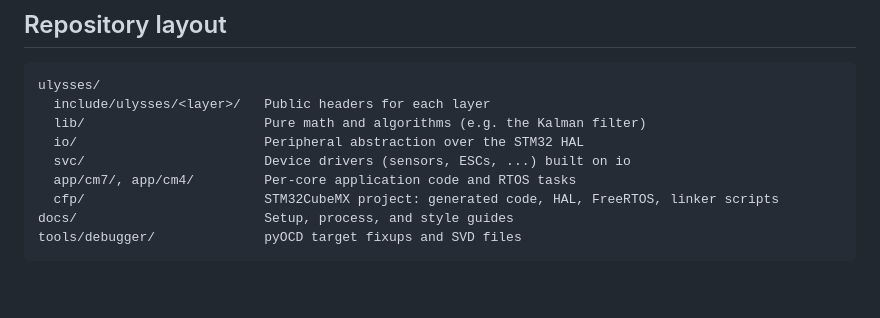
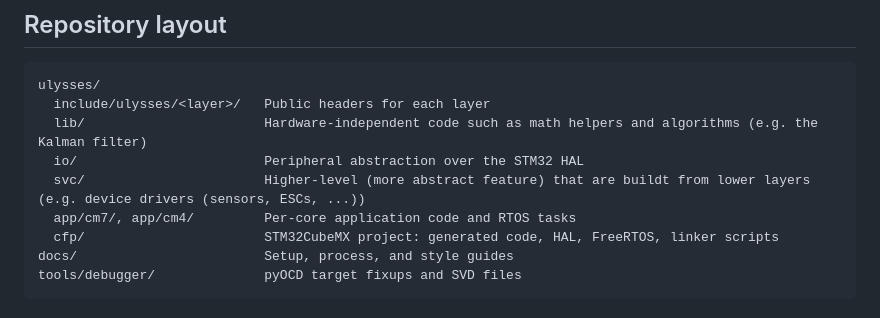
Before and after one commit to UBC-Rocket/ulysses, a Markdown page: AGENTS.md, the part around the change. Drawn GitHub-style; blank space fills up the shorter version.

Commit message:
minor wording tweaks

````diff
--- a/AGENTS.md
+++ b/AGENTS.md
@@ -18,9 +18,9 @@ Ulysses is the firmware for UBC Rocket's experimental VTOL platform (TVR, 2026-2
 ```
 ulysses/
   include/ulysses/<layer>/   Public headers for each layer
-  lib/                       Pure math and algorithms (e.g. the Kalman filter)
+  lib/                       Hardware-independent code such as math helpers and algorithms (e.g. the Kalman filter)
   io/                        Peripheral abstraction over the STM32 HAL
-  svc/                       Device drivers (sensors, ESCs, ...) built on io
+  svc/                       Higher-level (more abstract feature) that are buildt from lower layers (e.g. device drivers (sensors, ESCs, ...))
   app/cm7/, app/cm4/         Per-core application code and RTOS tasks
   cfp/                       STM32CubeMX project: generated code, HAL, FreeRTOS, linker scripts
 docs/                        Setup, process, and style guides
````
